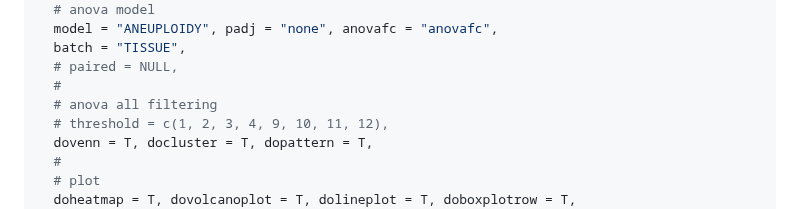
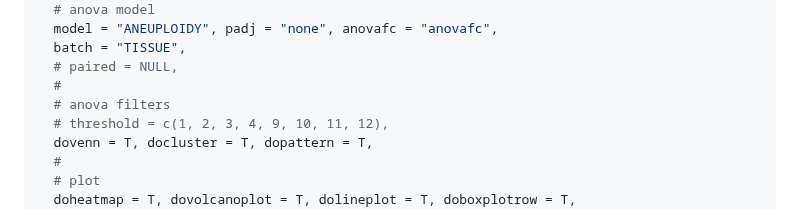
Before and after one commit to fdumbioinfo/moal, a Markdown page: README.md, the part around the change. Drawn GitHub-style.

```diff
--- a/README.md
+++ b/README.md
@@ -61,7 +61,7 @@ omic(
   batch = "TISSUE",
   # paired = NULL,
   #
-  # anova all filtering
+  # anova filters
   # threshold = c(1, 2, 3, 4, 9, 10, 11, 12),
   dovenn = T, docluster = T, dopattern = T,
   #
```
